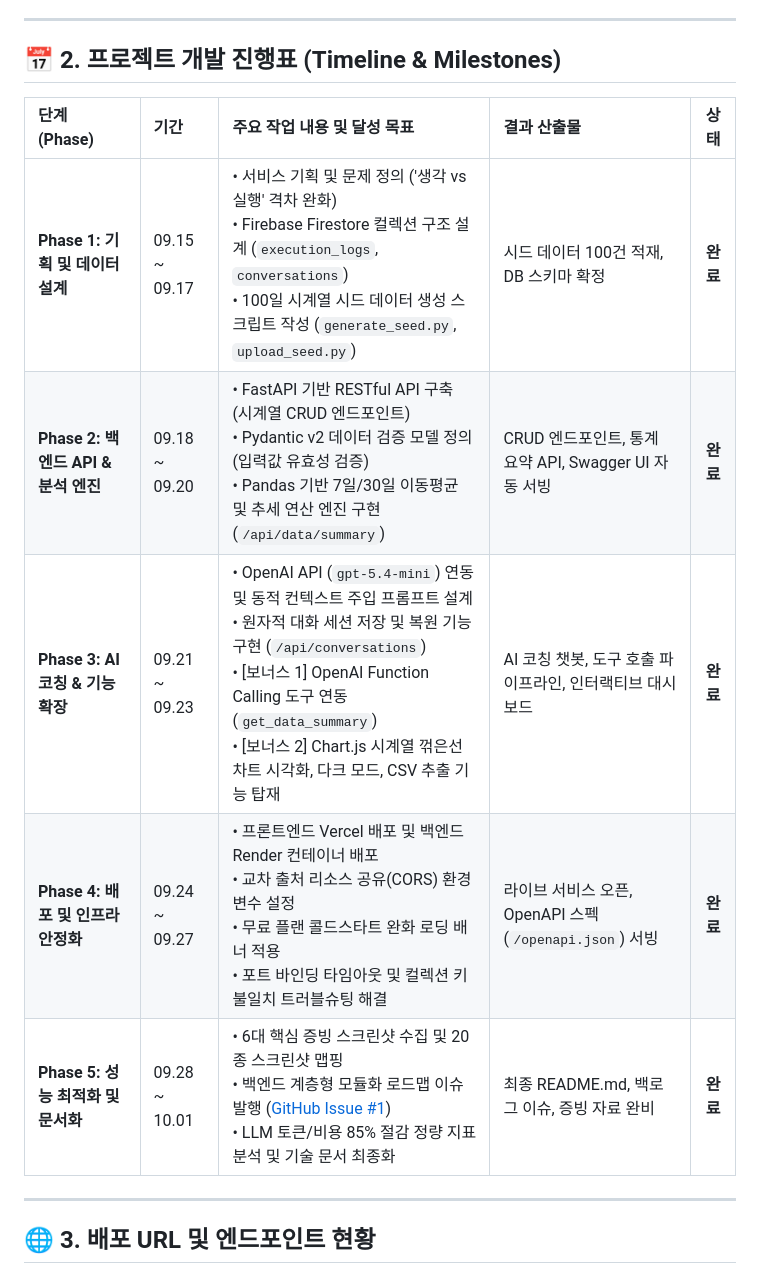
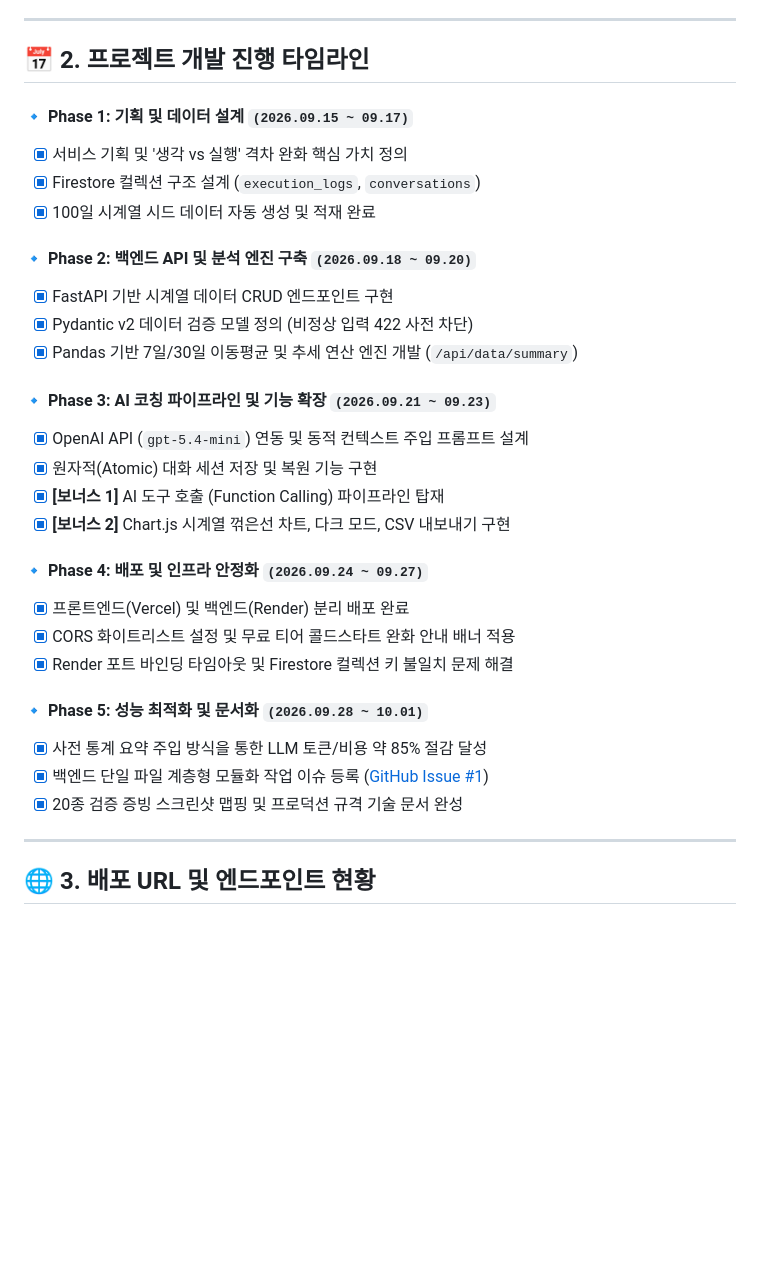
Before and after one commit to love4xox/execution-coach, a Markdown page: README.md, the part around the change. Drawn GitHub-style; blank space fills up the shorter version.

Commit message:
docs: finalize README with roadmap, feedback improvements, and issue link 2

```diff
--- a/README.md
+++ b/README.md
@@ -20,15 +20,33 @@
 
 ---
 
-## 📅 2. 프로젝트 개발 진행표 (Timeline & Milestones)
+## 📅 2. 프로젝트 개발 진행 타임라인
 
-| 단계 (Phase) | 기간 | 주요 작업 내용 및 달성 목표 | 결과 산출물 | 상태 |
-| :--- | :--- | :--- | :--- | :---: |
-| **Phase 1: 기획 및 데이터 설계** | 09.15 ~ 09.17 | • 서비스 기획 및 문제 정의 ('생각 vs 실행' 격차 완화)<br>• Firebase Firestore 컬렉션 구조 설계 (`execution_logs`, `conversations`)<br>• 100일 시계열 시드 데이터 생성 스크립트 작성 (`generate_seed.py`, `upload_seed.py`) | 시드 데이터 100건 적재, DB 스키마 확정 | **완료** |
-| **Phase 2: 백엔드 API & 분석 엔진** | 09.18 ~ 09.20 | • FastAPI 기반 RESTful API 구축 (시계열 CRUD 엔드포인트)<br>• Pydantic v2 데이터 검증 모델 정의 (입력값 유효성 검증)<br>• Pandas 기반 7일/30일 이동평균 및 추세 연산 엔진 구현 (`/api/data/summary`) | CRUD 엔드포인트, 통계 요약 API, Swagger UI 자동 서빙 | **완료** |
-| **Phase 3: AI 코칭 & 기능 확장** | 09.21 ~ 09.23 | • OpenAI API (`gpt-5.4-mini`) 연동 및 동적 컨텍스트 주입 프롬프트 설계<br>• 원자적 대화 세션 저장 및 복원 기능 구현 (`/api/conversations`)<br>• [보너스 1] OpenAI Function Calling 도구 연동 (`get_data_summary`)<br>• [보너스 2] Chart.js 시계열 꺾은선 차트 시각화, 다크 모드, CSV 추출 기능 탑재 | AI 코칭 챗봇, 도구 호출 파이프라인, 인터랙티브 대시보드 | **완료** |
-| **Phase 4: 배포 및 인프라 안정화** | 09.24 ~ 09.27 | • 프론트엔드 Vercel 배포 및 백엔드 Render 컨테이너 배포<br>• 교차 출처 리소스 공유(CORS) 환경 변수 설정<br>• 무료 플랜 콜드스타트 완화 로딩 배너 적용<br>• 포트 바인딩 타임아웃 및 컬렉션 키 불일치 트러블슈팅 해결 | 라이브 서비스 오픈, OpenAPI 스펙 (`/openapi.json`) 서빙 | **완료** |
-| **Phase 5: 성능 최적화 및 문서화** | 09.28 ~ 10.01 | • 6대 핵심 증빙 스크린샷 수집 및 20종 스크린샷 맵핑<br>• 백엔드 계층형 모듈화 로드맵 이슈 발행 ([GitHub Issue #1](https://github.com/love4xox/execution-coach/issues/1))<br>• LLM 토큰/비용 85% 절감 정량 지표 분석 및 기술 문서 최종화 | 최종 README.md, 백로그 이슈, 증빙 자료 완비 | **완료** |
+#### 🔹 Phase 1: 기획 및 데이터 설계 `(2026.09.15 ~ 09.17)`
+- [x] 서비스 기획 및 '생각 vs 실행' 격차 완화 핵심 가치 정의
+- [x] Firestore 컬렉션 구조 설계 (`execution_logs`, `conversations`)
+- [x] 100일 시계열 시드 데이터 자동 생성 및 적재 완료
+
+#### 🔹 Phase 2: 백엔드 API 및 분석 엔진 구축 `(2026.09.18 ~ 09.20)`
+- [x] FastAPI 기반 시계열 데이터 CRUD 엔드포인트 구현
+- [x] Pydantic v2 데이터 검증 모델 정의 (비정상 입력 422 사전 차단)
+- [x] Pandas 기반 7일/30일 이동평균 및 추세 연산 엔진 개발 (`/api/data/summary`)
+
+#### 🔹 Phase 3: AI 코칭 파이프라인 및 기능 확장 `(2026.09.21 ~ 09.23)`
+- [x] OpenAI API (`gpt-5.4-mini`) 연동 및 동적 컨텍스트 주입 프롬프트 설계
+- [x] 원자적(Atomic) 대화 세션 저장 및 복원 기능 구현
+- [x] **[보너스 1]** AI 도구 호출 (Function Calling) 파이프라인 탑재
+- [x] **[보너스 2]** Chart.js 시계열 꺾은선 차트, 다크 모드, CSV 내보내기 구현
+
+#### 🔹 Phase 4: 배포 및 인프라 안정화 `(2026.09.24 ~ 09.27)`
+- [x] 프론트엔드(Vercel) 및 백엔드(Render) 분리 배포 완료
+- [x] CORS 화이트리스트 설정 및 무료 티어 콜드스타트 완화 안내 배너 적용
+- [x] Render 포트 바인딩 타임아웃 및 Firestore 컬렉션 키 불일치 문제 해결
+
+#### 🔹 Phase 5: 성능 최적화 및 문서화 `(2026.09.28 ~ 10.01)`
+- [x] 사전 통계 요약 주입 방식을 통한 LLM 토큰/비용 약 85% 절감 달성
+- [x] 백엔드 단일 파일 계층형 모듈화 작업 이슈 등록 ([GitHub Issue #1](https://github.com/love4xox/execution-coach/issues/1))
+- [x] 20종 검증 증빙 스크린샷 맵핑 및 프로덕션 규격 기술 문서 완성
 
 ---
 
```
